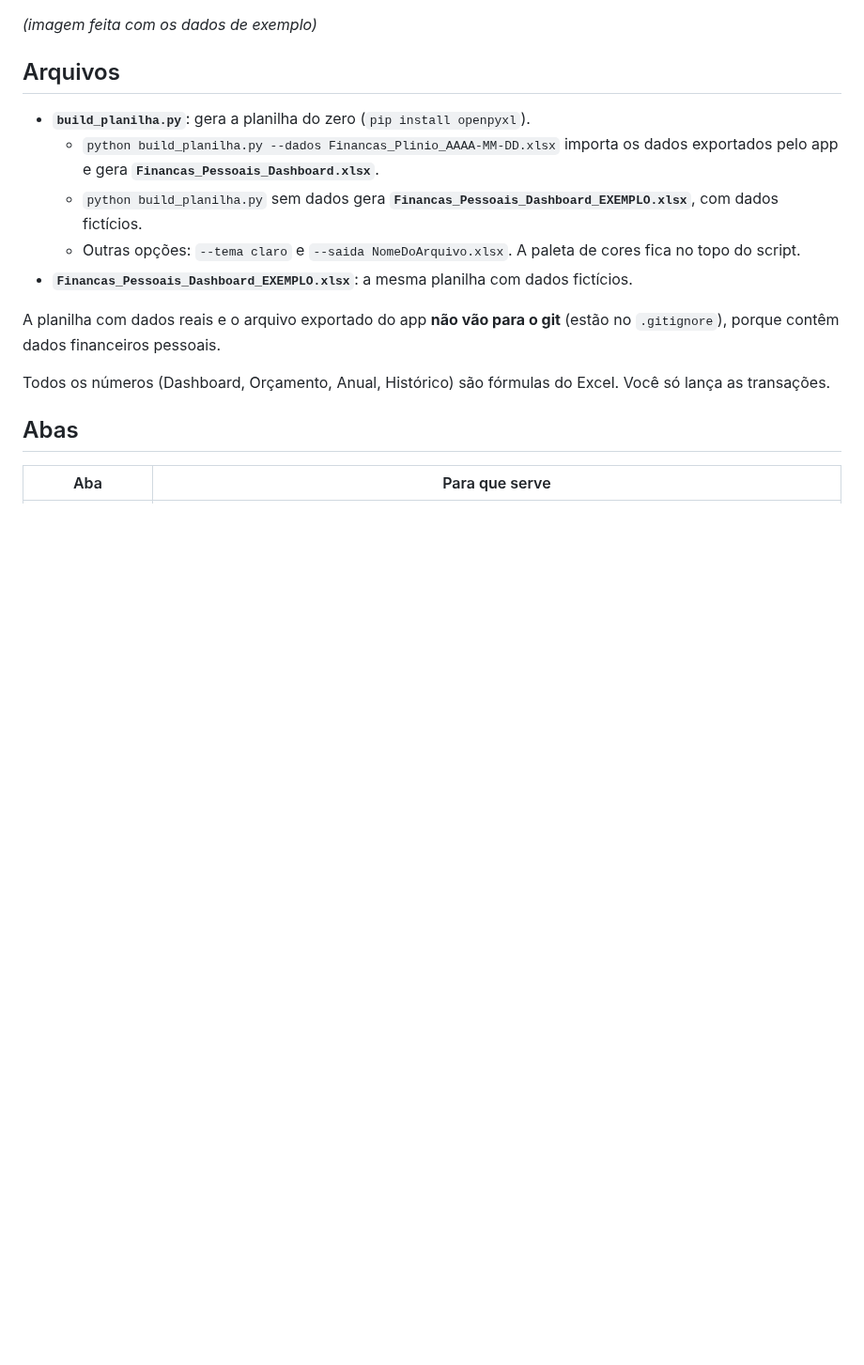
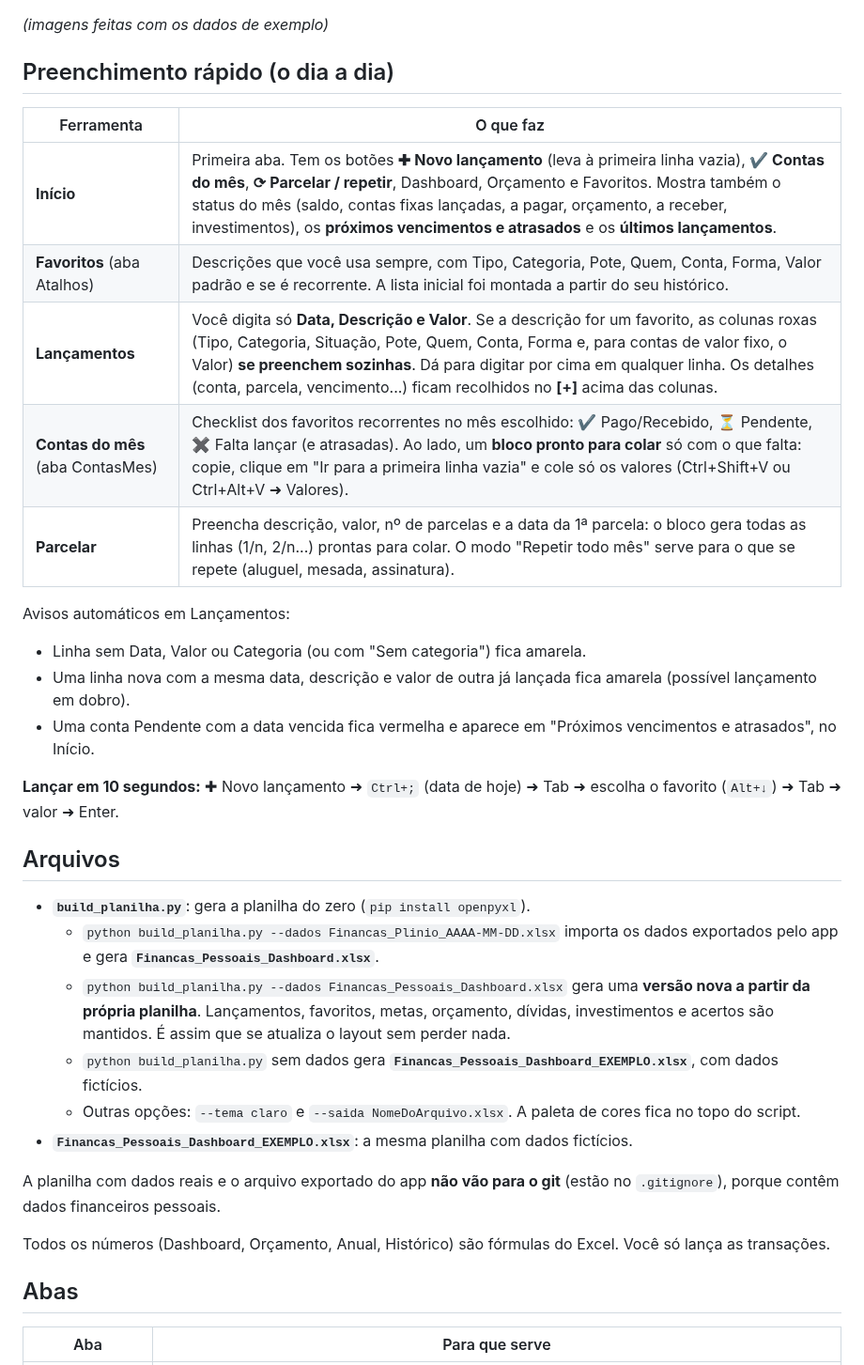
Before and after one commit to gabrielpirescav28-dotcom/financas2.0, a Markdown page: README.md, the part around one of its changes. Shown at 94% size. GitHub-like rendering; blank space fills up the shorter version.

```diff
--- a/README.md
+++ b/README.md
@@ -2,12 +4,30 @@
 
 ![Dashboard](preview_dashboard.png)
 
-*(imagem feita com os dados de exemplo)*
+*(imagens feitas com os dados de exemplo)*
+
+## Preenchimento rápido (o dia a dia)
+
+| Ferramenta | O que faz |
+|---|---|
+| **Início** | Primeira aba. Tem os botões **✚ Novo lançamento** (leva à primeira linha vazia), **✔ Contas do mês**, **⟳ Parcelar / repetir**, Dashboard, Orçamento e Favoritos. Mostra também o status do mês (saldo, contas fixas lançadas, a pagar, orçamento, a receber, investimentos), os **próximos vencimentos e atrasados** e os **últimos lançamentos**. |
+| **Favoritos** (aba Atalhos) | Descrições que você usa sempre, com Tipo, Categoria, Pote, Quem, Conta, Forma, Valor padrão e se é recorrente. A lista inicial foi montada a partir do seu histórico. |
+| **Lançamentos** | Você digita só **Data, Descrição e Valor**. Se a descrição for um favorito, as colunas roxas (Tipo, Categoria, Situação, Pote, Quem, Conta, Forma e, para contas de valor fixo, o Valor) **se preenchem sozinhas**. Dá para digitar por cima em qualquer linha. Os detalhes (conta, parcela, vencimento...) ficam recolhidos no **[+]** acima das colunas. |
+| **Contas do mês** (aba ContasMes) | Checklist dos favoritos recorrentes no mês escolhido: ✔ Pago/Recebido, ⏳ Pendente, ✖ Falta lançar (e atrasadas). Ao lado, um **bloco pronto para colar** só com o que falta: copie, clique em "Ir para a primeira linha vazia" e cole só os valores (Ctrl+Shift+V ou Ctrl+Alt+V ➜ Valores). |
+| **Parcelar** | Preencha descrição, valor, nº de parcelas e a data da 1ª parcela: o bloco gera todas as linhas (1/n, 2/n...) prontas para colar. O modo "Repetir todo mês" serve para o que se repete (aluguel, mesada, assinatura). |
+
+Avisos automáticos em Lançamentos:
+- Linha sem Data, Valor ou Categoria (ou com "Sem categoria") fica amarela.
+- Uma linha nova com a mesma data, descrição e valor de outra já lançada fica amarela (possível lançamento em dobro).
+- Uma conta Pendente com a data vencida fica vermelha e aparece em "Próximos vencimentos e atrasados", no Início.
+
+**Lançar em 10 segundos:** ✚ Novo lançamento ➜ `Ctrl+;` (data de hoje) ➜ Tab ➜ escolha o favorito (`Alt+↓`) ➜ Tab ➜ valor ➜ Enter.
 
 ## Arquivos
 
 - **`build_planilha.py`**: gera a planilha do zero (`pip install openpyxl`).
   - `python build_planilha.py --dados Financas_Plinio_AAAA-MM-DD.xlsx` importa os dados exportados pelo app e gera **`Financas_Pessoais_Dashboard.xlsx`**.
+  - `python build_planilha.py --dados Financas_Pessoais_Dashboard.xlsx` gera uma **versão nova a partir da própria planilha**. Lançamentos, favoritos, metas, orçamento, dívidas, investimentos e acertos são mantidos. É assim que se atualiza o layout sem perder nada.
   - `python build_planilha.py` sem dados gera **`Financas_Pessoais_Dashboard_EXEMPLO.xlsx`**, com dados fictícios.
   - Outras opções: `--tema claro` e `--saida NomeDoArquivo.xlsx`. A paleta de cores fica no topo do script.
 - **`Financas_Pessoais_Dashboard_EXEMPLO.xlsx`**: a mesma planilha com dados fictícios.
```
Also changed, not shown: other parts of README.md (+12 -5 lines), preview_dashboard.png, preview_inicio.png (added), 3 other files.
